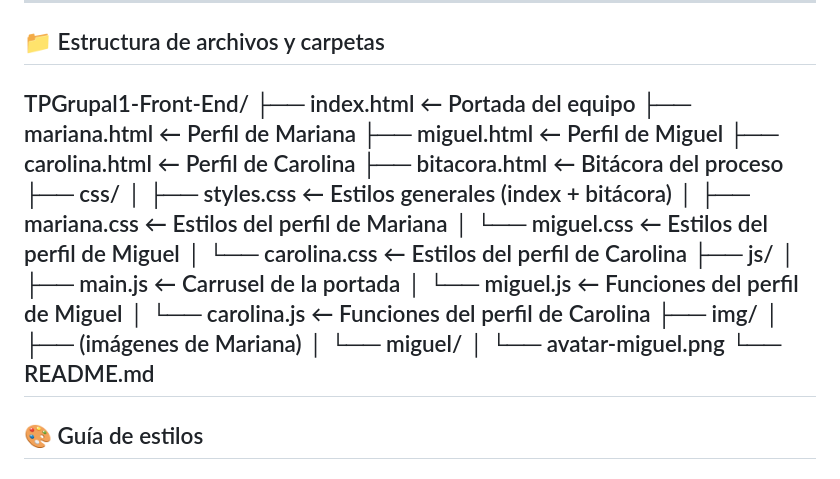
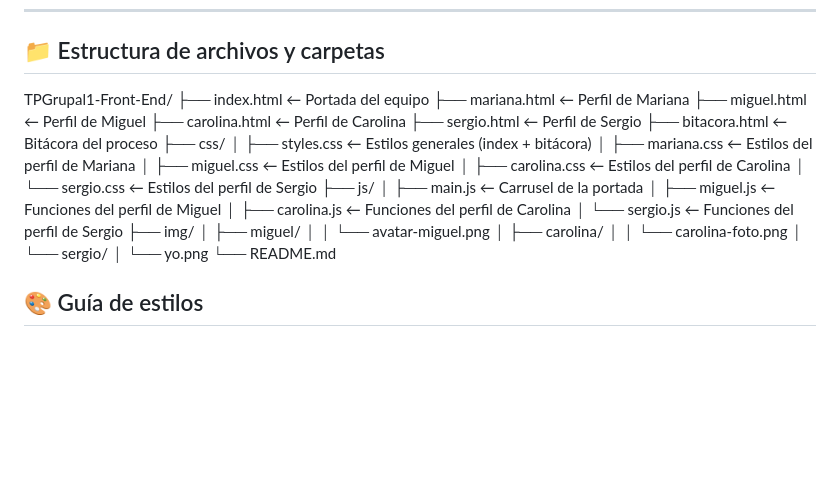
Before and after one commit to MaruSosa/TPGrupal1-Front-End, a Markdown page: README.md, the part around the change. Rendered like a GitHub page; blank space fills up the shorter version.

Commit message:
mejoro la estructura del README

```diff
--- a/README.md
+++ b/README.md
@@ -31,26 +31,31 @@ Incluye una portada con la presentación del equipo, perfiles individuales de ca
 
 ## 📁 Estructura de archivos y carpetas
 TPGrupal1-Front-End/
-├── index.html ← Portada del equipo
-├── mariana.html ← Perfil de Mariana
-├── miguel.html ← Perfil de Miguel
-├── carolina.html ← Perfil de Carolina
-├── bitacora.html ← Bitácora del proceso
+├── index.html              ← Portada del equipo
+├── mariana.html            ← Perfil de Mariana
+├── miguel.html             ← Perfil de Miguel
+├── carolina.html           ← Perfil de Carolina
+├── sergio.html             ← Perfil de Sergio
+├── bitacora.html           ← Bitácora del proceso
 ├── css/
-│ ├── styles.css ← Estilos generales (index + bitácora)
-│ ├── mariana.css ← Estilos del perfil de Mariana
-│ └── miguel.css ← Estilos del perfil de Miguel
-│ └── carolina.css ← Estilos del perfil de Carolina
+│   ├── styles.css          ← Estilos generales (index + bitácora)
+│   ├── mariana.css         ← Estilos del perfil de Mariana
+│   ├── miguel.css          ← Estilos del perfil de Miguel
+│   ├── carolina.css        ← Estilos del perfil de Carolina
+│   └── sergio.css          ← Estilos del perfil de Sergio
 ├── js/
-│ ├── main.js ← Carrusel de la portada
-│ └── miguel.js ← Funciones del perfil de Miguel
-│ └── carolina.js ← Funciones del perfil de Carolina
+│   ├── main.js             ← Carrusel de la portada
+│   ├── miguel.js           ← Funciones del perfil de Miguel
+│   ├── carolina.js         ← Funciones del perfil de Carolina
+│   └── sergio.js           ← Funciones del perfil de Sergio
 ├── img/
-│ ├── (imágenes de Mariana)
-│ └── miguel/
-│ └── avatar-miguel.png
+│   ├── miguel/
+│   │   └── avatar-miguel.png
+│   ├── carolina/
+│   │   └── carolina-foto.png
+│   └── sergio/
+│       └── yo.png
 └── README.md
----
 
 ## 🎨 Guía de estilos
 
```
